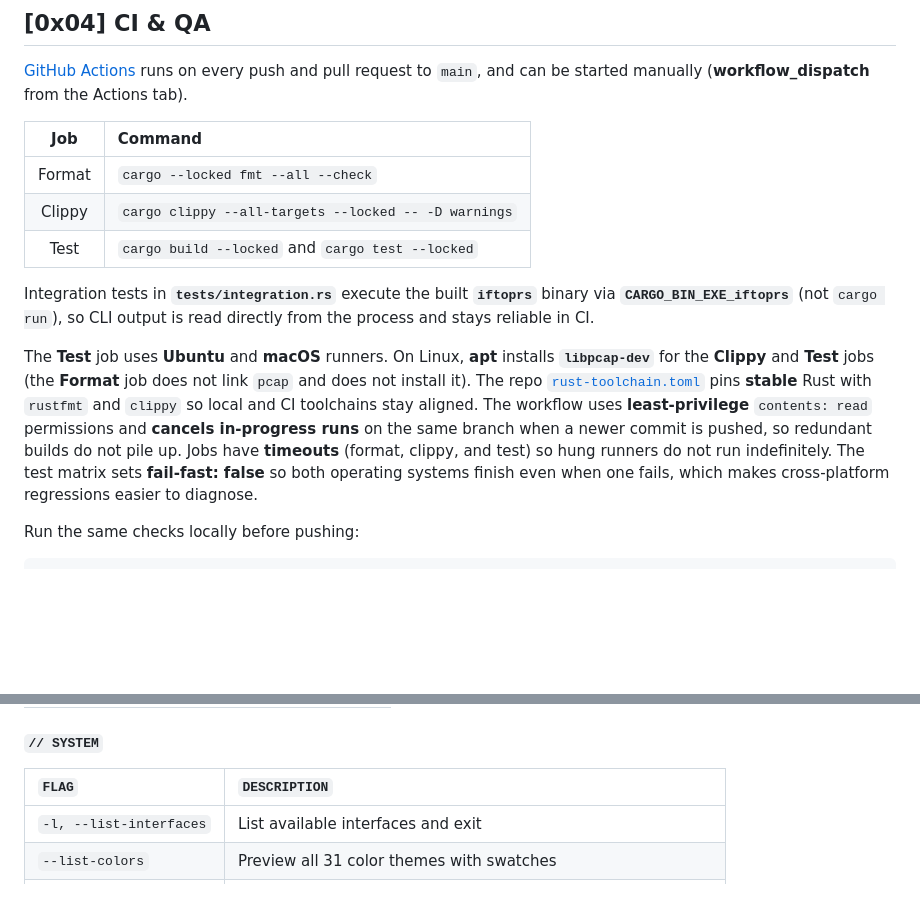
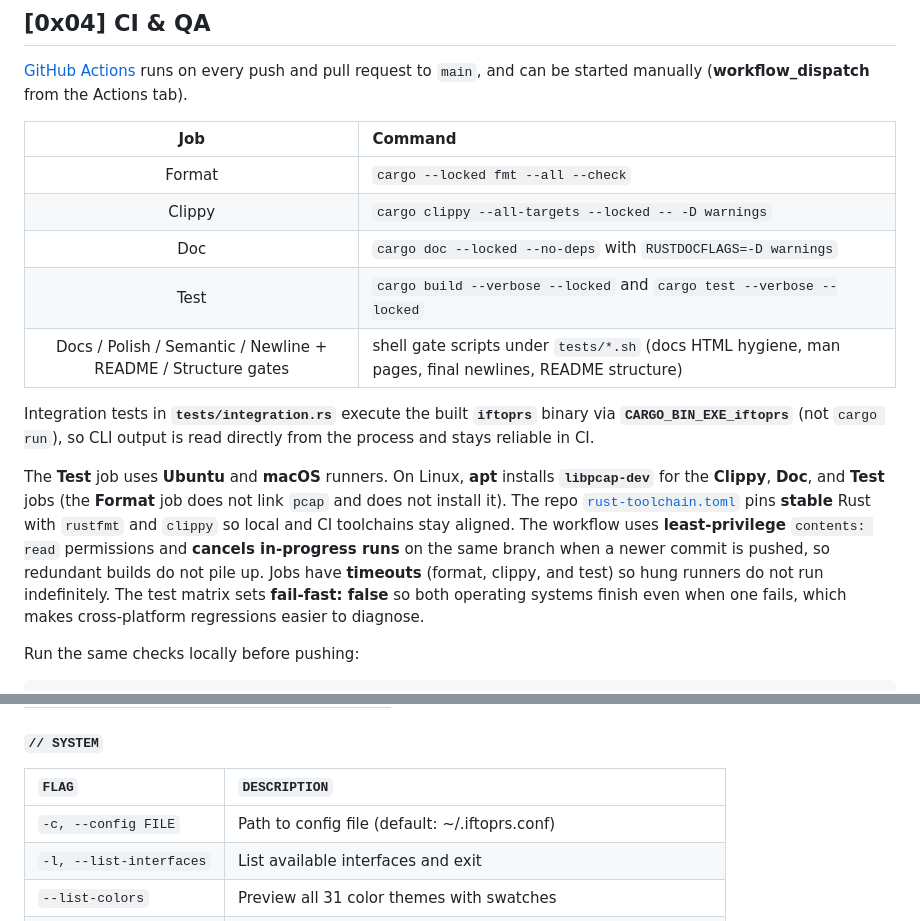
Before and after one commit to MenkeTechnologies/iftoprs, a Markdown page: README.md, 2 parts joined by grey strips. GitHub-like rendering; blank space fills up the shorter version.

Commit message:
docs: refresh stale counts — CI table adds Doc + gate jobs and --verbose test cmds, libpcap prose includes Doc job, CLI table adds -c/--config

```diff
--- a/README.md
+++ b/README.md
@@ -231,11 +231,13 @@ man iftoprsall     # full reference (keybindings, themes, architecture)
 |:---:|:---|
 | Format | `cargo --locked fmt --all --check` |
 | Clippy | `cargo clippy --all-targets --locked -- -D warnings` |
-| Test | `cargo build --locked` and `cargo test --locked` |
+| Doc | `cargo doc --locked --no-deps` with `RUSTDOCFLAGS=-D warnings` |
+| Test | `cargo build --verbose --locked` and `cargo test --verbose --locked` |
+| Docs / Polish / Semantic / Newline + README / Structure gates | shell gate scripts under `tests/*.sh` (docs HTML hygiene, man pages, final newlines, README structure) |
 
 Integration tests in **`tests/integration.rs`** execute the built **`iftoprs`** binary via **`CARGO_BIN_EXE_iftoprs`** (not `cargo run`), so CLI output is read directly from the process and stays reliable in CI.
 
-The **Test** job uses **Ubuntu** and **macOS** runners. On Linux, **apt** installs **`libpcap-dev`** for the **Clippy** and **Test** jobs (the **Format** job does not link `pcap` and does not install it). The repo [`rust-toolchain.toml`](rust-toolchain.toml) pins **stable** Rust with `rustfmt` and `clippy` so local and CI toolchains stay aligned. The workflow uses **least-privilege** `contents: read` permissions and **cancels in-progress runs** on the same branch when a newer commit is pushed, so redundant builds do not pile up. Jobs have **timeouts** (format, clippy, and test) so hung runners do not run indefinitely. The test matrix sets **fail-fast: false** so both operating systems finish even when one fails, which makes cross-platform regressions easier to diagnose.
+The **Test** job uses **Ubuntu** and **macOS** runners. On Linux, **apt** installs **`libpcap-dev`** for the **Clippy**, **Doc**, and **Test** jobs (the **Format** job does not link `pcap` and does not install it). The repo [`rust-toolchain.toml`](rust-toolchain.toml) pins **stable** Rust with `rustfmt` and `clippy` so local and CI toolchains stay aligned. The workflow uses **least-privilege** `contents: read` permissions and **cancels in-progress runs** on the same branch when a newer commit is pushed, so redundant builds do not pile up. Jobs have **timeouts** (format, clippy, and test) so hung runners do not run indefinitely. The test matrix sets **fail-fast: false** so both operating systems finish even when one fails, which makes cross-platform regressions easier to diagnose.
 
 Run the same checks locally before pushing:
 
@@ -285,6 +287,7 @@ cargo test --locked
 
 | `FLAG` | `DESCRIPTION` |
 |:---|:---|
+| `-c, --config FILE` | Path to config file (default: ~/.iftoprs.conf) |
 | `-l, --list-interfaces` | List available interfaces and exit |
 | `--list-colors` | Preview all 31 color themes with swatches |
 | `--completions SHELL` | Generate shell completions (zsh, bash, fish, elvish, powershell) |
```
